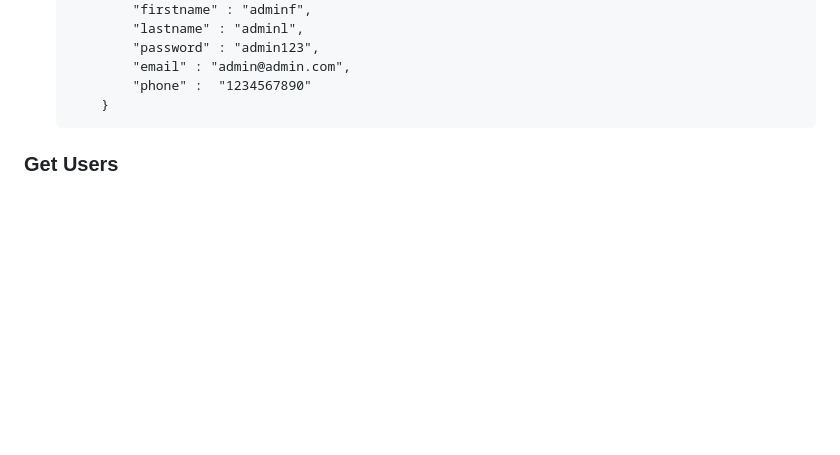
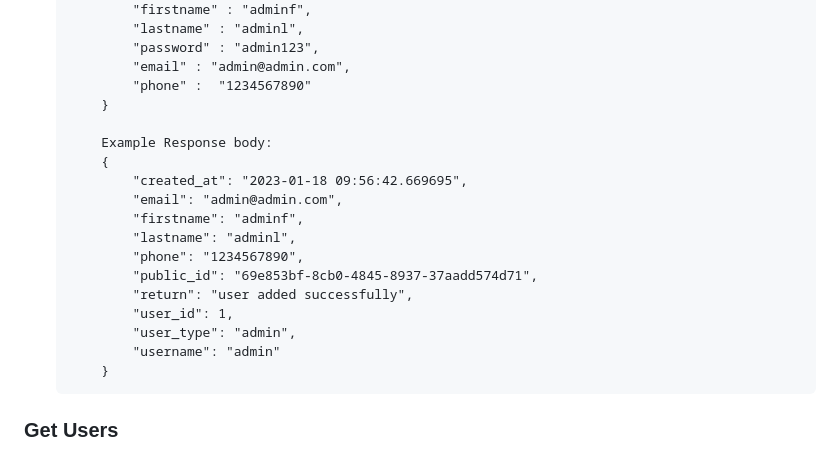
Before and after one commit to RohitKV1n0d/kenz-food-api, a Markdown page: README.md, the part around the change. GitHub-like rendering; blank space fills up the shorter version.

Commit message:
Updated Inster users
Now returns with user details

```diff
--- a/README.md
+++ b/README.md
@@ -118,6 +118,20 @@
             "password" : "admin123",
             "email" : "admin@admin.com",
             "phone" :  "1234567890"
+        }
+
+        Example Response body:
+        {
+            "created_at": "2023-01-18 09:56:42.669695",
+            "email": "admin@admin.com",
+            "firstname": "adminf",
+            "lastname": "adminl",
+            "phone": "1234567890",
+            "public_id": "69e853bf-8cb0-4845-8937-37aadd574d71",
+            "return": "user added successfully",
+            "user_id": 1,
+            "user_type": "admin",
+            "username": "admin"
         }
 
 </ul>
```
